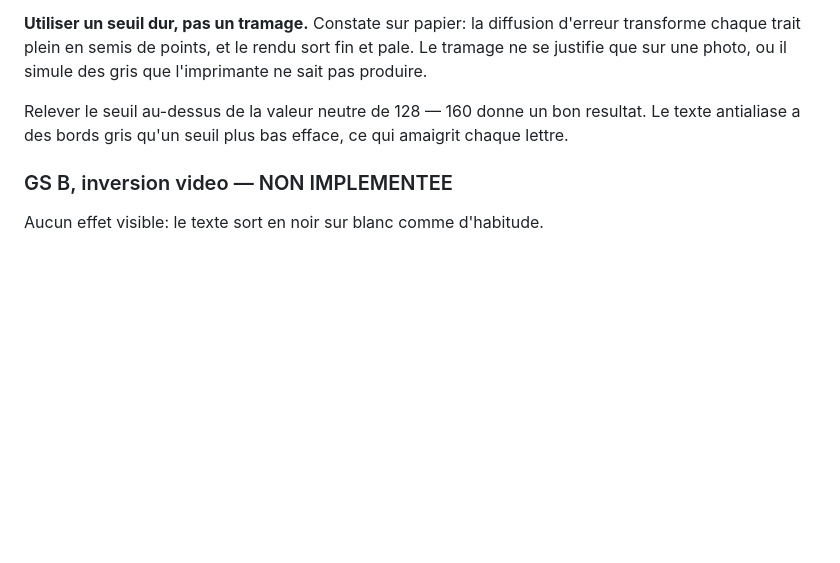
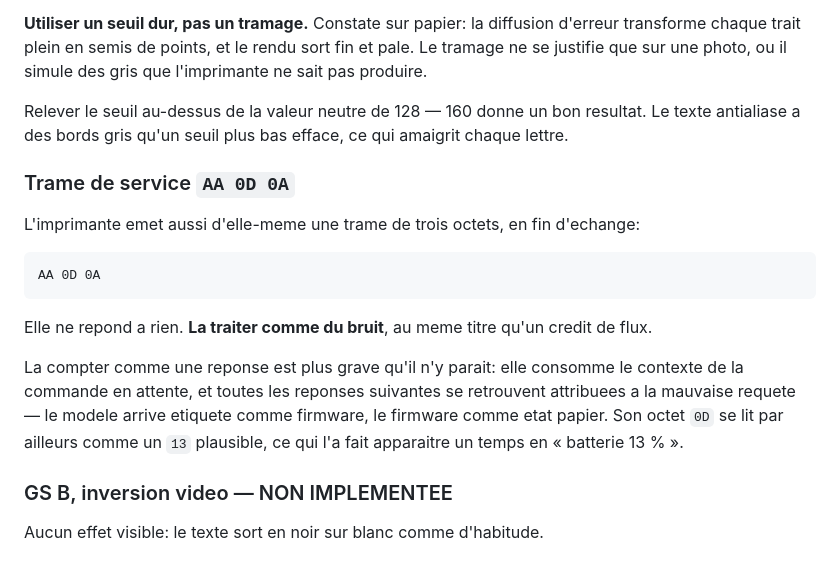
Before and after one commit to dimer47/PocketPrinter5890, a Markdown page: docs/PROTOCOLE.md, the part around the change. Drawn GitHub-style; blank space fills up the shorter version.

````diff
--- a/docs/PROTOCOLE.md
+++ b/docs/PROTOCOLE.md
@@ -380,6 +380,25 @@ Relever le seuil au-dessus de la valeur neutre de 128 — 160 donne un bon
 resultat. Le texte antialiase a des bords gris qu'un seuil plus bas efface,
 ce qui amaigrit chaque lettre.
 
+### Trame de service `AA 0D 0A`
+
+L'imprimante emet aussi d'elle-meme une trame de trois octets, en fin
+d'echange:
+
+```text
+AA 0D 0A
+```
+
+Elle ne repond a rien. **La traiter comme du bruit**, au meme titre qu'un
+credit de flux.
+
+La compter comme une reponse est plus grave qu'il n'y parait: elle consomme le
+contexte de la commande en attente, et toutes les reponses suivantes se
+retrouvent attribuees a la mauvaise requete — le modele arrive etiquete comme
+firmware, le firmware comme etat papier. Son octet `0D` se lit par ailleurs
+comme un `13` plausible, ce qui l'a fait apparaitre un temps en
+« batterie 13 % ».
+
 ### GS B, inversion video — NON IMPLEMENTEE
 
 Aucun effet visible: le texte sort en noir sur blanc comme d'habitude.
````
Also changed, not shown: docs/PROTOCOL_SPEC.md (+22 -1 lines).
